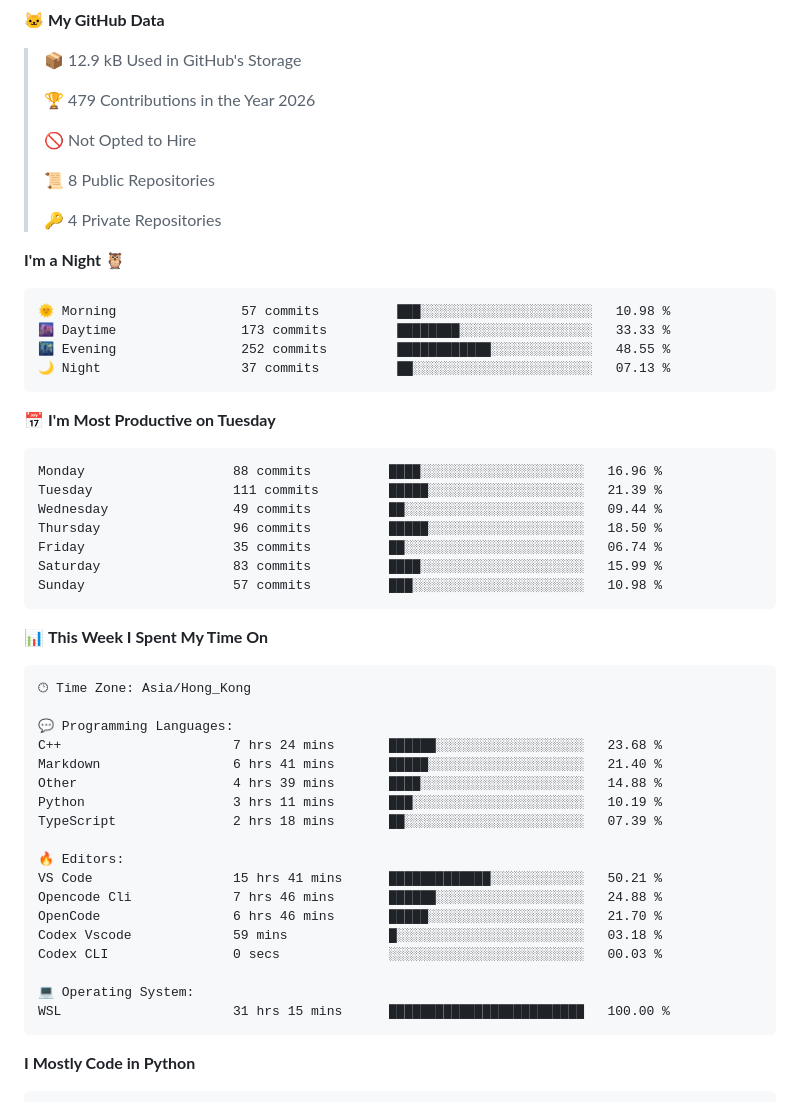
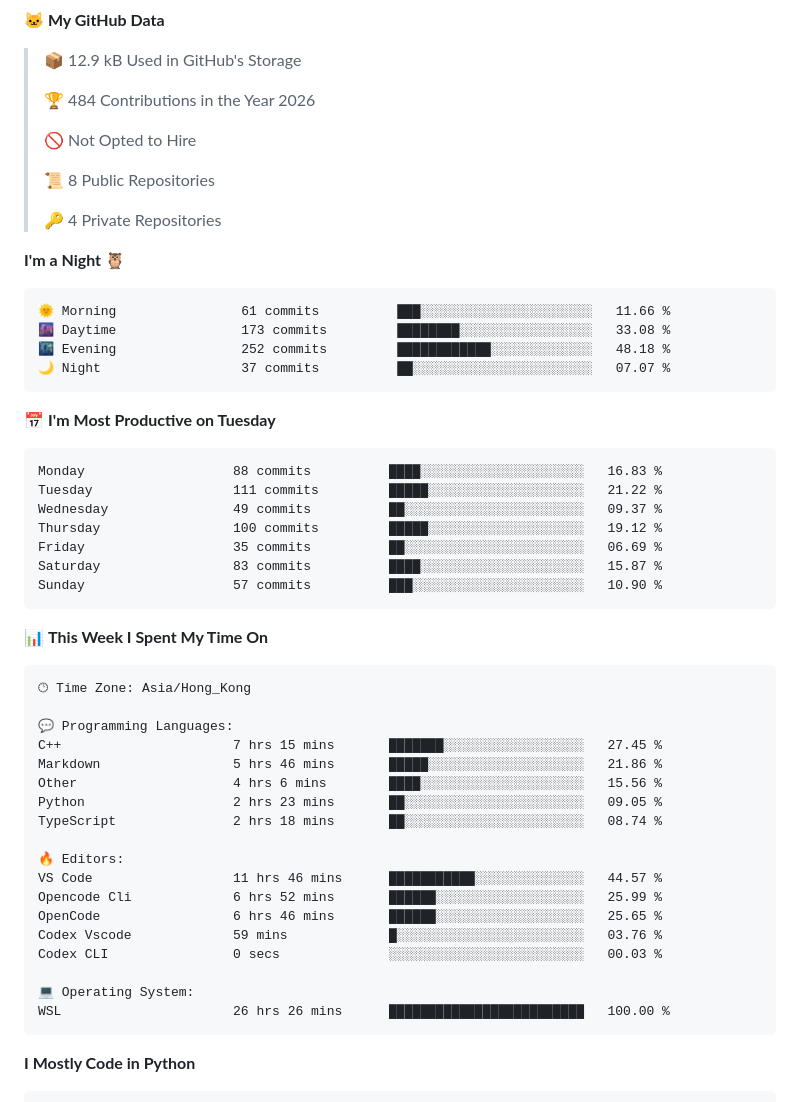
Before and after one commit to nowzycc/nowzycc, a Markdown page: README.md, the part around one of its changes. Drawn GitHub-style; folded sections open.

Commit message:
Updated with Dev Metrics

````diff
--- a/README.md
+++ b/README.md
@@ -103,7 +103,7 @@ Using collected profiles to drive SimGrid / WRENCH-style simulation, so that pro
 
 > 📦 12.9 kB Used in GitHub's Storage
  >
-> 🏆 479 Contributions in the Year 2026
+> 🏆 484 Contributions in the Year 2026
  >
 > 🚫 Not Opted to Hire
  >
@@ -114,21 +114,21 @@ Using collected profiles to drive SimGrid / WRENCH-style simulation, so that pro
 **I'm a Night 🦉**
 
 ```text
-🌞 Morning                57 commits          ███░░░░░░░░░░░░░░░░░░░░░░   10.98 %
-🌆 Daytime                173 commits         ████████░░░░░░░░░░░░░░░░░   33.33 %
-🌃 Evening                252 commits         ████████████░░░░░░░░░░░░░   48.55 %
-🌙 Night                  37 commits          ██░░░░░░░░░░░░░░░░░░░░░░░   07.13 %
+🌞 Morning                61 commits          ███░░░░░░░░░░░░░░░░░░░░░░   11.66 %
+🌆 Daytime                173 commits         ████████░░░░░░░░░░░░░░░░░   33.08 %
+🌃 Evening                252 commits         ████████████░░░░░░░░░░░░░   48.18 %
+🌙 Night                  37 commits          ██░░░░░░░░░░░░░░░░░░░░░░░   07.07 %
 ```
 📅 **I'm Most Productive on Tuesday**
 
 ```text
-Monday                   88 commits          ████░░░░░░░░░░░░░░░░░░░░░   16.96 %
-Tuesday                  111 commits         █████░░░░░░░░░░░░░░░░░░░░   21.39 %
-Wednesday                49 commits          ██░░░░░░░░░░░░░░░░░░░░░░░   09.44 %
-Thursday                 96 commits          █████░░░░░░░░░░░░░░░░░░░░   18.50 %
-Friday                   35 commits          ██░░░░░░░░░░░░░░░░░░░░░░░   06.74 %
-Saturday                 83 commits          ████░░░░░░░░░░░░░░░░░░░░░   15.99 %
-Sunday                   57 commits          ███░░░░░░░░░░░░░░░░░░░░░░   10.98 %
+Monday                   88 commits          ████░░░░░░░░░░░░░░░░░░░░░   16.83 %
+Tuesday                  111 commits         █████░░░░░░░░░░░░░░░░░░░░   21.22 %
+Wednesday                49 commits          ██░░░░░░░░░░░░░░░░░░░░░░░   09.37 %
+Thursday                 100 commits         █████░░░░░░░░░░░░░░░░░░░░   19.12 %
+Friday                   35 commits          ██░░░░░░░░░░░░░░░░░░░░░░░   06.69 %
+Saturday                 83 commits          ████░░░░░░░░░░░░░░░░░░░░░   15.87 %
+Sunday                   57 commits          ███░░░░░░░░░░░░░░░░░░░░░░   10.90 %
 ```
 
 
@@ -138,21 +138,21 @@ Sunday                   57 commits          ███░░░░░░░░
 🕑︎ Time Zone: Asia/Hong_Kong
 
 💬 Programming Languages:
-C++                      7 hrs 24 mins       ██████░░░░░░░░░░░░░░░░░░░   23.68 %
-Markdown                 6 hrs 41 mins       █████░░░░░░░░░░░░░░░░░░░░   21.40 %
-Other                    4 hrs 39 mins       ████░░░░░░░░░░░░░░░░░░░░░   14.88 %
-Python                   3 hrs 11 mins       ███░░░░░░░░░░░░░░░░░░░░░░   10.19 %
-TypeScript               2 hrs 18 mins       ██░░░░░░░░░░░░░░░░░░░░░░░   07.39 %
+C++                      7 hrs 15 mins       ███████░░░░░░░░░░░░░░░░░░   27.45 %
+Markdown                 5 hrs 46 mins       █████░░░░░░░░░░░░░░░░░░░░   21.86 %
+Other                    4 hrs 6 mins        ████░░░░░░░░░░░░░░░░░░░░░   15.56 %
+Python                   2 hrs 23 mins       ██░░░░░░░░░░░░░░░░░░░░░░░   09.05 %
+TypeScript               2 hrs 18 mins       ██░░░░░░░░░░░░░░░░░░░░░░░   08.74 %
 
 🔥 Editors:
-VS Code                  15 hrs 41 mins      █████████████░░░░░░░░░░░░   50.21 %
-Opencode Cli             7 hrs 46 mins       ██████░░░░░░░░░░░░░░░░░░░   24.88 %
-OpenCode                 6 hrs 46 mins       █████░░░░░░░░░░░░░░░░░░░░   21.70 %
-Codex Vscode             59 mins             █░░░░░░░░░░░░░░░░░░░░░░░░   03.18 %
+VS Code                  11 hrs 46 mins      ███████████░░░░░░░░░░░░░░   44.57 %
+Opencode Cli             6 hrs 52 mins       ██████░░░░░░░░░░░░░░░░░░░   25.99 %
+OpenCode                 6 hrs 46 mins       ██████░░░░░░░░░░░░░░░░░░░   25.65 %
+Codex Vscode             59 mins             █░░░░░░░░░░░░░░░░░░░░░░░░   03.76 %
 Codex CLI                0 secs              ░░░░░░░░░░░░░░░░░░░░░░░░░   00.03 %
 
 💻 Operating System:
-WSL                      31 hrs 15 mins      █████████████████████████   100.00 %
+WSL                      26 hrs 26 mins      █████████████████████████   100.00 %
 ```
 
 **I Mostly Code in Python**
````
Also changed, not shown: other parts of README.md (+1 -1 lines), assets/bar_graph.png.
